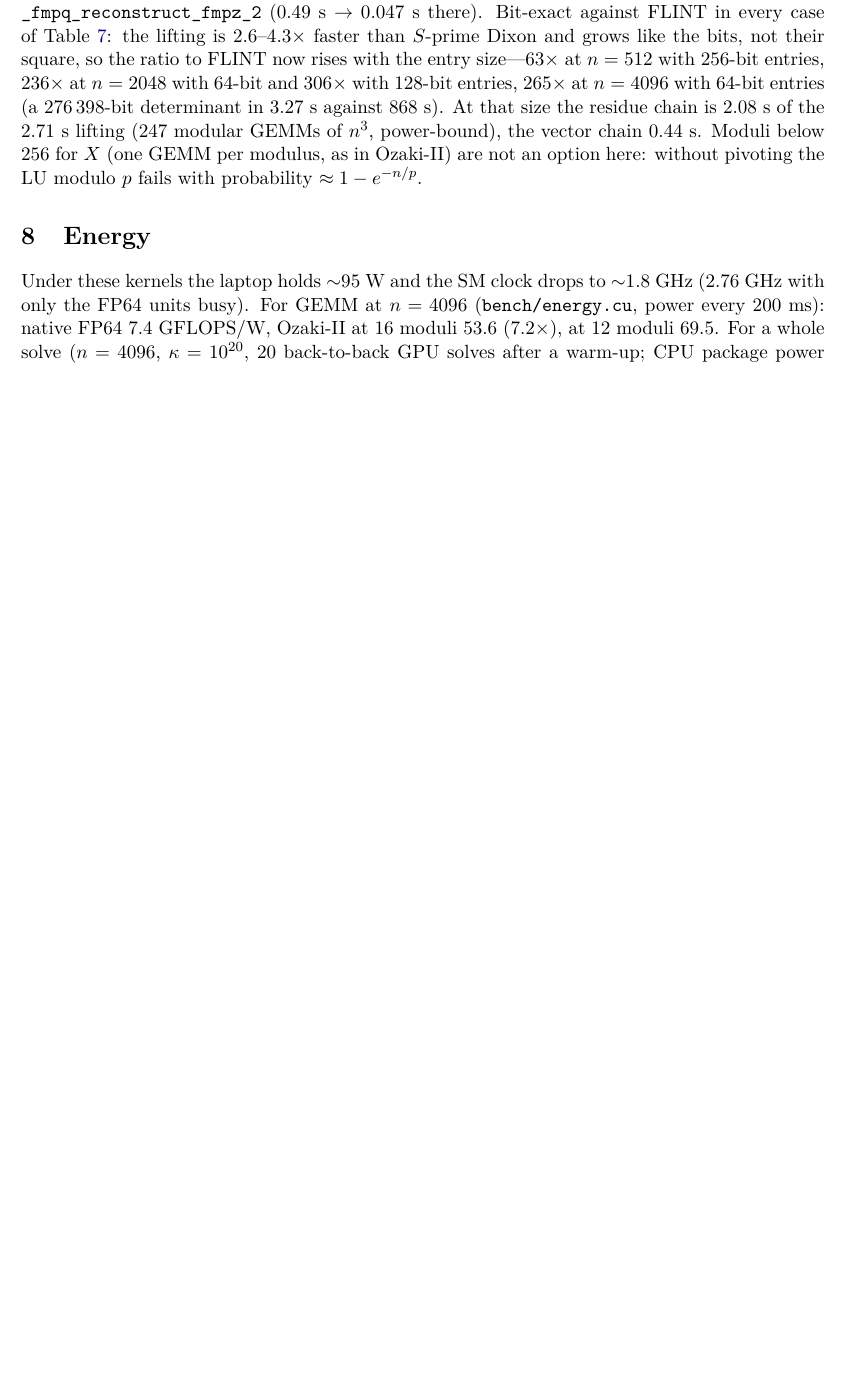
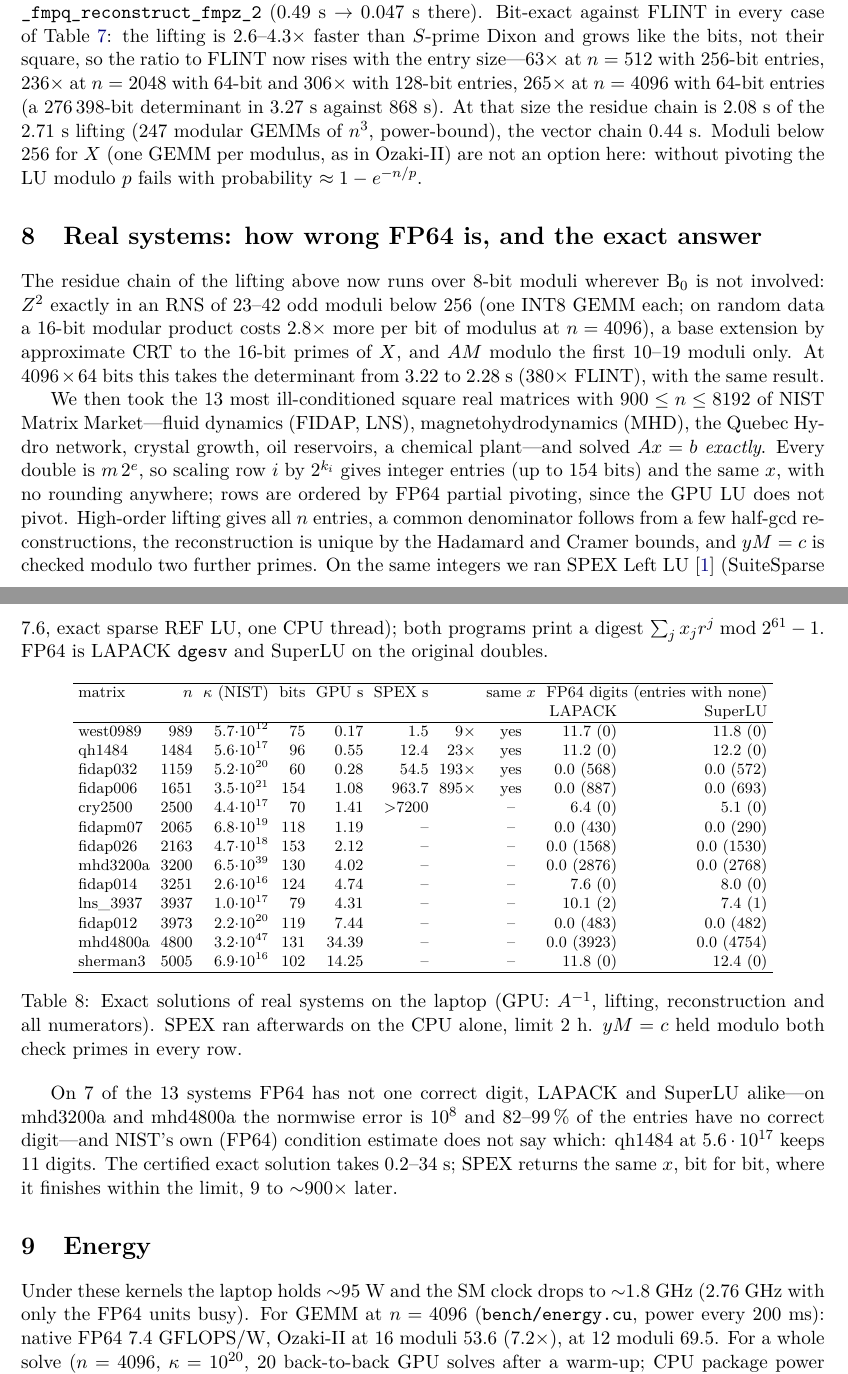
Before and after one commit to ShabanEjupi/ozaki-blackwell, a LaTeX paper (paper/main.tex): part of page 8 of 10 before the commit and two parts of pages 8 and 9 of 11 after it, the two joined at a grey line, cut so that both start at the same text, the shorter picture padded with empty space. Compiled offline with pdfLaTeX.

Commit message:
paper: section 'Real systems' (8-bit residue chain; 13 NIST matrices exact vs SPEX Left LU and FP64, Table real), SPEX cited from Crossref (TOMS 48(2), doi 10.1145/3519024), abstract + arXiv form updated (1860 chars), 11 pages

```diff
--- a/paper/main.tex
+++ b/paper/main.tex
@@ -341,6 +341,50 @@ $n$ & $b$ & $|\det A|$ bits & Dixon & HOL & FLINT & vs FLINT \\\midrule
 Moduli below 256 for $X$ (one GEMM per modulus, as in Ozaki-II) are not an option here: without pivoting the LU modulo $p$
 fails with probability $\approx 1-e^{-n/p}$.
 
+\section{Real systems: how wrong FP64 is, and the exact answer}\label{sec:real}
+The residue chain of the lifting above now runs over 8-bit moduli wherever B$_0$ is not involved: $Z^2$ exactly in an RNS of
+23--42 odd moduli below 256 (one INT8 GEMM each; on random data a 16-bit modular product costs $2.8\times$ more per bit of
+modulus at $n=4096$), a base extension by approximate CRT to the 16-bit primes of $X$, and $AM$ modulo the first 10--19 moduli
+only. At $4096\times64$ bits this takes the determinant from 3.22 to 2.28~s ($380\times$ FLINT), with the same result.
+
+We then took the 13 most ill-conditioned square real matrices with $900\le n\le 8192$ of NIST Matrix Market---fluid dynamics
+(FIDAP, LNS), magnetohydrodynamics (MHD), the Quebec Hydro network, crystal growth, oil reservoirs, a chemical
+plant---and solved $Ax=b$ \emph{exactly}. Every double is $m\,2^e$, so scaling row $i$ by $2^{k_i}$ gives integer entries (up
+to 154 bits) and the same $x$, with no rounding anywhere; rows are ordered by FP64 partial pivoting, since the GPU LU does not
+pivot. High-order lifting gives all $n$ entries, a common denominator follows from a few half-gcd reconstructions, the
+reconstruction is unique by the Hadamard and Cramer bounds, and $yM=c$ is checked modulo two further primes. On the same
+integers we ran SPEX Left LU~\cite{spex} (SuiteSparse 7.6, exact sparse REF LU, one CPU thread); both programs print a digest
+$\sum_j x_j r^j \bmod 2^{61}-1$. FP64 is LAPACK \texttt{dgesv} and SuperLU on the original doubles.
+
+\begin{table}[h]\centering\footnotesize\setlength{\tabcolsep}{3pt}
+\begin{tabular}{lrrrrrrcrr}
+\hline
+matrix & $n$ & $\kappa$ (NIST) & bits & GPU s & SPEX s & & same $x$ & \multicolumn{2}{c}{FP64 digits (entries with none)}\\
+ & & & & & & & & LAPACK & SuperLU \\ \hline
+west0989 & 989 & 5.7$\cdot 10^{12}$ & 75 & 0.17 & 1.5 & 9$\times$ & yes & 11.7 (0) & 11.8 (0) \\
+qh1484 & 1484 & 5.6$\cdot 10^{17}$ & 96 & 0.55 & 12.4 & 23$\times$ & yes & 11.2 (0) & 12.2 (0) \\
+fidap032 & 1159 & 5.2$\cdot 10^{20}$ & 60 & 0.28 & 54.5 & 193$\times$ & yes & 0.0 (568) & 0.0 (572) \\
+fidap006 & 1651 & 3.5$\cdot 10^{21}$ & 154 & 1.08 & 963.7 & 895$\times$ & yes & 0.0 (887) & 0.0 (693) \\
+cry2500 & 2500 & 4.4$\cdot 10^{17}$ & 70 & 1.41 & $>$7200 &  & -- & 6.4 (0) & 5.1 (0) \\
+fidapm07 & 2065 & 6.8$\cdot 10^{19}$ & 118 & 1.19 & -- &  & -- & 0.0 (430) & 0.0 (290) \\
+fidap026 & 2163 & 4.7$\cdot 10^{18}$ & 153 & 2.12 & -- &  & -- & 0.0 (1568) & 0.0 (1530) \\
+mhd3200a & 3200 & 6.5$\cdot 10^{39}$ & 130 & 4.02 & -- &  & -- & 0.0 (2876) & 0.0 (2768) \\
+fidap014 & 3251 & 2.6$\cdot 10^{16}$ & 124 & 4.74 & -- &  & -- & 7.6 (0) & 8.0 (0) \\
+lns\_3937 & 3937 & 1.0$\cdot 10^{17}$ & 79 & 4.31 & -- &  & -- & 10.1 (2) & 7.4 (1) \\
+fidap012 & 3973 & 2.2$\cdot 10^{20}$ & 119 & 7.44 & -- &  & -- & 0.0 (483) & 0.0 (482) \\
+mhd4800a & 4800 & 3.2$\cdot 10^{47}$ & 131 & 34.39 & -- &  & -- & 0.0 (3923) & 0.0 (4754) \\
+sherman3 & 5005 & 6.9$\cdot 10^{16}$ & 102 & 14.25 & -- &  & -- & 11.8 (0) & 12.4 (0) \\
+\hline
+\end{tabular}
+\caption{Exact solutions of real systems on the laptop (GPU: $A^{-1}$, lifting, reconstruction and all numerators). SPEX
+ran afterwards on the CPU alone, limit 2~h. $yM=c$ held modulo both check primes in every row.}\label{tab:real}
+\end{table}
+
+On 7 of the 13 systems FP64 has not one correct digit, LAPACK and SuperLU alike---on mhd3200a and mhd4800a the normwise error
+is $10^8$ and 82--99\,\% of the entries have no correct digit---and NIST's own (FP64) condition estimate does not say which:
+qh1484 at $5.6\cdot10^{17}$ keeps 11 digits. The certified exact solution takes 0.2--34~s; SPEX returns the same $x$, bit for
+bit, where it finishes within the limit, 9 to $\sim$900$\times$ later.
+
 \section{Energy}\label{sec:energy}
 Under these kernels the laptop holds $\sim$95~W and the SM clock drops to $\sim$1.8~GHz (2.76~GHz with only the FP64 units busy).
 For GEMM at $n=4096$ (\texttt{bench/energy.cu}, power every 200~ms): native FP64 7.4~GFLOPS/W, Ozaki-II at 16 moduli 53.6
```
Also changed, not shown: paper/arxiv.txt (+2 -2 lines), paper/main.pdf, paper/main.tex (5 more changed lines), 1 other file.
